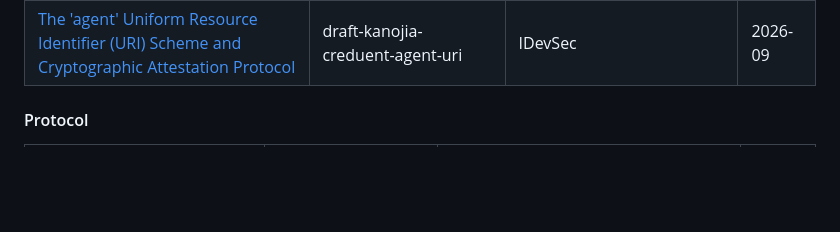
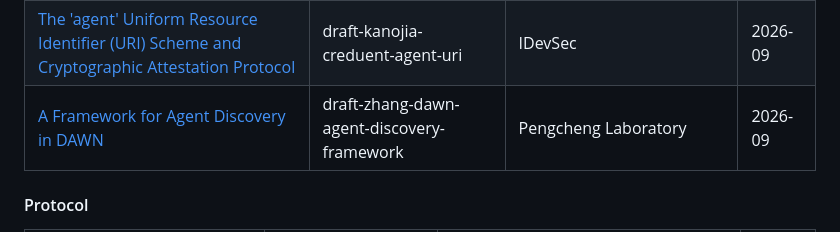
Before and after one commit to XiaoTianCan/Internet-of-Agents, a Markdown page: README.md, the part around the change. Rendered like a GitHub page; blank space fills up the shorter version.

Commit message:
Add new draft for Agent Discovery Framework

```diff
--- a/README.md
+++ b/README.md
@@ -108,6 +108,7 @@
 | [Multi-Source Corroboration for AI Agent Discovery](https://datatracker.ietf.org/doc/draft-chandra-agent-registry-corroboration/) | draft-chandra-agent-registry-corroboration | Stellarminds.ai | 2026-08 |
 | [Agent Identity and Discovery (AID)](https://datatracker.ietf.org/doc/draft-nemethi-dawn-aid/) | draft-nemethi-dawn-aid | Open Agent Registry, Inc. | 2026-09 |
 | [The 'agent' Uniform Resource Identifier (URI) Scheme and Cryptographic Attestation Protocol](https://datatracker.ietf.org/doc/draft-kanojia-creduent-agent-uri/) | draft-kanojia-creduent-agent-uri | IDevSec | 2026-09 |
+| [A Framework for Agent Discovery in DAWN](https://datatracker.ietf.org/doc/draft-zhang-dawn-agent-discovery-framework/) | draft-zhang-dawn-agent-discovery-framework | Pengcheng Laboratory | 2026-09 |
 
 #### Protocol
 
```
